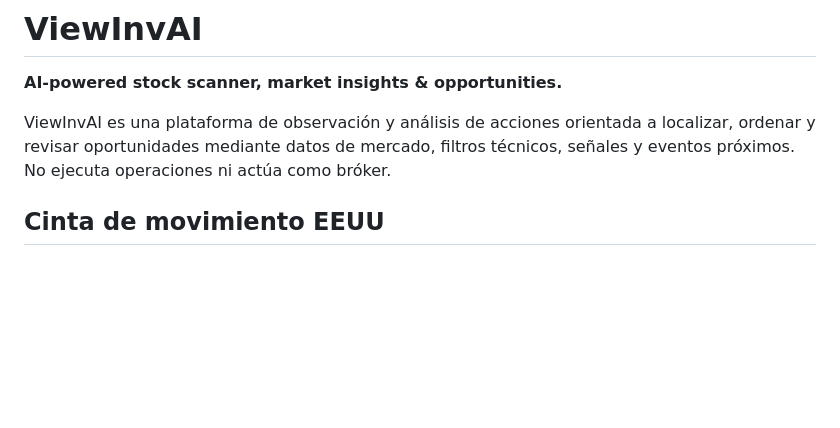
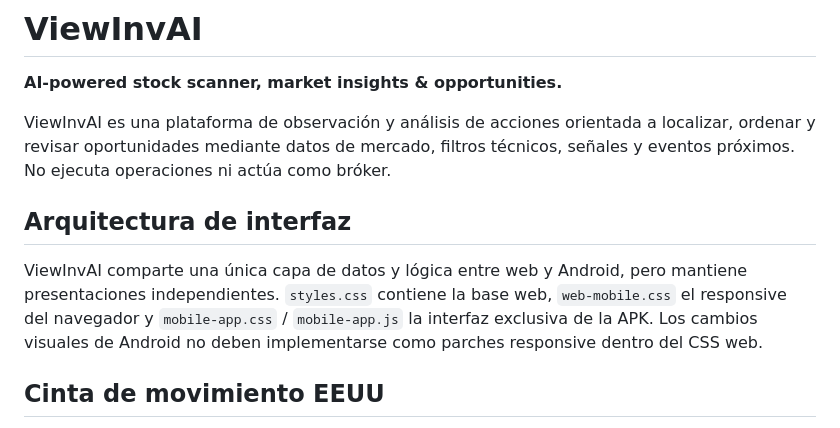
Before and after one commit to jjlunav/ViewInvAI, a Markdown page: README.md, the part around the change. Drawn GitHub-style; blank space fills up the shorter version.

Commit message:
docs: define web and native UI ownership

```diff
--- a/README.md
+++ b/README.md
@@ -3,6 +3,10 @@
 **AI-powered stock scanner, market insights & opportunities.**
 
 ViewInvAI es una plataforma de observación y análisis de acciones orientada a localizar, ordenar y revisar oportunidades mediante datos de mercado, filtros técnicos, señales y eventos próximos. No ejecuta operaciones ni actúa como bróker.
+
+## Arquitectura de interfaz
+
+ViewInvAI comparte una única capa de datos y lógica entre web y Android, pero mantiene presentaciones independientes. `styles.css` contiene la base web, `web-mobile.css` el responsive del navegador y `mobile-app.css` / `mobile-app.js` la interfaz exclusiva de la APK. Los cambios visuales de Android no deben implementarse como parches responsive dentro del CSS web.
 
 ## Cinta de movimiento EEUU
 
```
